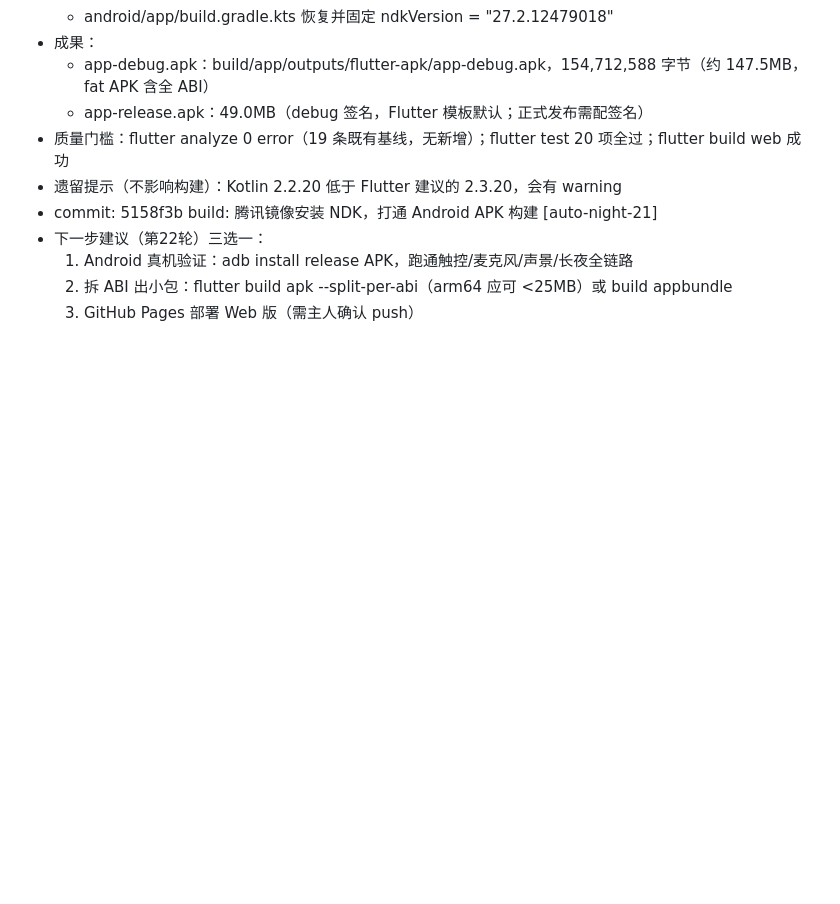
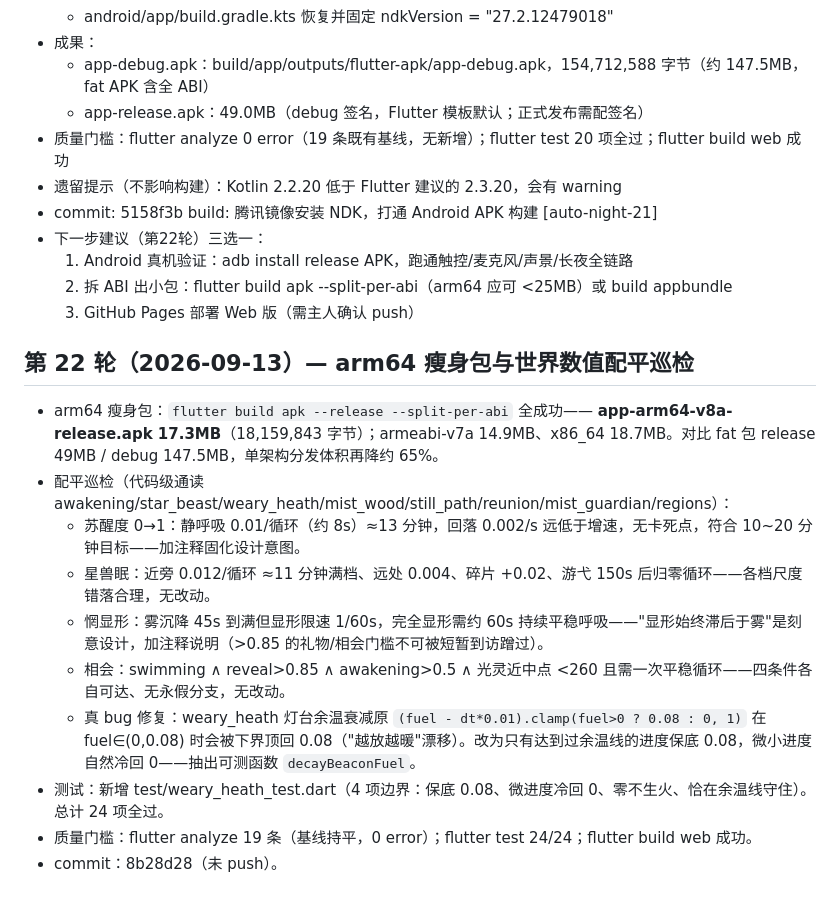
Before and after one commit to fengyuwang-com/Jingxin, a Markdown page: UPGRADE-LOG.md, the part around the change. Drawn GitHub-style; blank space fills up the shorter version.

Commit message:
docs: 第 22 轮升级日志 [auto-night-22]

```diff
--- a/UPGRADE-LOG.md
+++ b/UPGRADE-LOG.md
@@ -302,3 +302,16 @@
   1. Android 真机验证：adb install release APK，跑通触控/麦克风/声景/长夜全链路
   2. 拆 ABI 出小包：flutter build apk --split-per-abi（arm64 应可 <25MB）或 build appbundle
   3. GitHub Pages 部署 Web 版（需主人确认 push）
+
+## 第 22 轮（2026-09-13）— arm64 瘦身包与世界数值配平巡检
+- arm64 瘦身包：`flutter build apk --release --split-per-abi` 全成功——
+  **app-arm64-v8a-release.apk 17.3MB**（18,159,843 字节）；armeabi-v7a 14.9MB、x86_64 18.7MB。对比 fat 包 release 49MB / debug 147.5MB，单架构分发体积再降约 65%。
+- 配平巡检（代码级通读 awakening/star_beast/weary_heath/mist_wood/still_path/reunion/mist_guardian/regions）：
+  - 苏醒度 0→1：静呼吸 0.01/循环（约 8s）≈13 分钟，回落 0.002/s 远低于增速，无卡死点，符合 10~20 分钟目标——加注释固化设计意图。
+  - 星兽眠：近旁 0.012/循环 ≈11 分钟满档、远处 0.004、碎片 +0.02、游弋 150s 后归零循环——各档尺度错落合理，无改动。
+  - 惘显形：雾沉降 45s 到满但显形限速 1/60s，完全显形需约 60s 持续平稳呼吸——"显形始终滞后于雾"是刻意设计，加注释说明（>0.85 的礼物/相会门槛不可被短暂到访蹭过）。
+  - 相会：swimming ∧ reveal>0.85 ∧ awakening>0.5 ∧ 光灵近中点 <260 且需一次平稳循环——四条件各自可达、无永假分支，无改动。
+  - 真 bug 修复：weary_heath 灯台余温衰减原 `(fuel - dt*0.01).clamp(fuel>0 ? 0.08 : 0, 1)` 在 fuel∈(0,0.08) 时会被下界顶回 0.08（"越放越暖"漂移）。改为只有达到过余温线的进度保底 0.08，微小进度自然冷回 0——抽出可测函数 `decayBeaconFuel`。
+- 测试：新增 test/weary_heath_test.dart（4 项边界：保底 0.08、微进度冷回 0、零不生火、恰在余温线守住）。总计 24 项全过。
+- 质量门槛：flutter analyze 19 条（基线持平，0 error）；flutter test 24/24；flutter build web 成功。
+- commit：8b28d28（未 push）。
```
